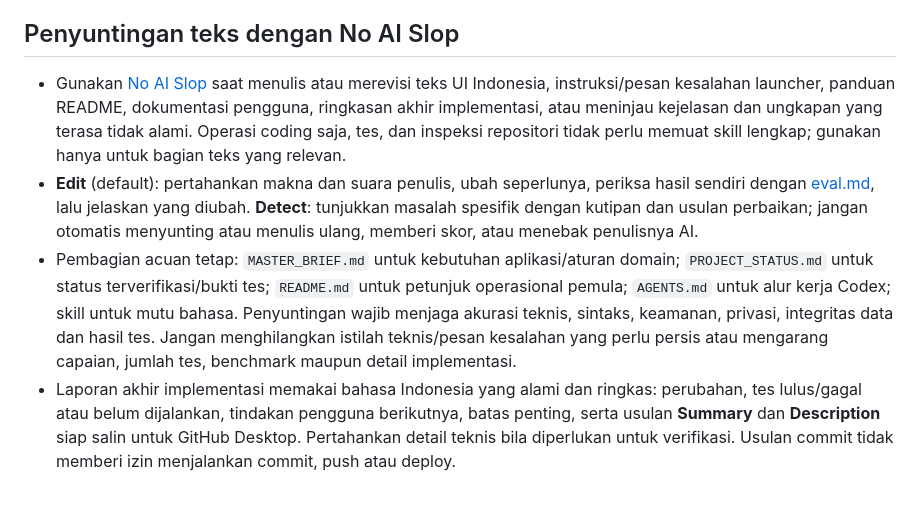
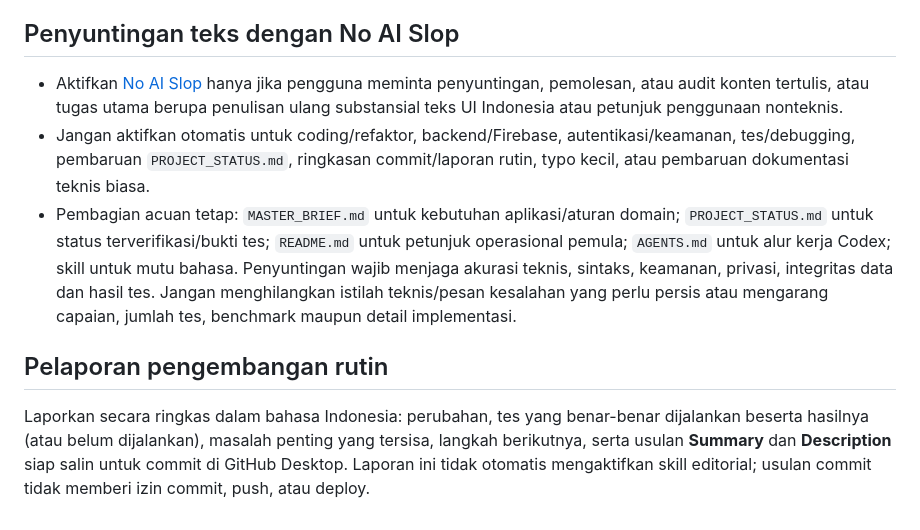
Before and after one commit to exiaz/ABC-Ministry-Service-App, a Markdown page: AGENTS.md, the part around the change. Rendered like a GitHub page.

Commit message:
Optimize No AI Slop skill activation
Reduce unnecessary editorial skill activation and context
overhead. Keep evaluation on-demand while preserving
technical accuracy and existing project instructions.

```diff
--- a/AGENTS.md
+++ b/AGENTS.md
@@ -17,7 +17,10 @@ Acuan aturan bisnis: [MASTER_BRIEF.md](MASTER_BRIEF.md). Baca revisi terbaru [PR
 
 ## Penyuntingan teks dengan No AI Slop
 
-- Gunakan [No AI Slop](.agents/skills/no-ai-slop/SKILL.md) saat menulis atau merevisi teks UI Indonesia, instruksi/pesan kesalahan launcher, panduan README, dokumentasi pengguna, ringkasan akhir implementasi, atau meninjau kejelasan dan ungkapan yang terasa tidak alami. Operasi coding saja, tes, dan inspeksi repositori tidak perlu memuat skill lengkap; gunakan hanya untuk bagian teks yang relevan.
-- **Edit** (default): pertahankan makna dan suara penulis, ubah seperlunya, periksa hasil sendiri dengan [eval.md](.agents/skills/no-ai-slop/eval.md), lalu jelaskan yang diubah. **Detect**: tunjukkan masalah spesifik dengan kutipan dan usulan perbaikan; jangan otomatis menyunting atau menulis ulang, memberi skor, atau menebak penulisnya AI.
+- Aktifkan [No AI Slop](.agents/skills/no-ai-slop/SKILL.md) hanya jika pengguna meminta penyuntingan, pemolesan, atau audit konten tertulis, atau tugas utama berupa penulisan ulang substansial teks UI Indonesia atau petunjuk penggunaan nonteknis.
+- Jangan aktifkan otomatis untuk coding/refaktor, backend/Firebase, autentikasi/keamanan, tes/debugging, pembaruan `PROJECT_STATUS.md`, ringkasan commit/laporan rutin, typo kecil, atau pembaruan dokumentasi teknis biasa.
 - Pembagian acuan tetap: `MASTER_BRIEF.md` untuk kebutuhan aplikasi/aturan domain; `PROJECT_STATUS.md` untuk status terverifikasi/bukti tes; `README.md` untuk petunjuk operasional pemula; `AGENTS.md` untuk alur kerja Codex; skill untuk mutu bahasa. Penyuntingan wajib menjaga akurasi teknis, sintaks, keamanan, privasi, integritas data dan hasil tes. Jangan menghilangkan istilah teknis/pesan kesalahan yang perlu persis atau mengarang capaian, jumlah tes, benchmark maupun detail implementasi.
-- Laporan akhir implementasi memakai bahasa Indonesia yang alami dan ringkas: perubahan, tes lulus/gagal atau belum dijalankan, tindakan pengguna berikutnya, batas penting, serta usulan **Summary** dan **Description** siap salin untuk GitHub Desktop. Pertahankan detail teknis bila diperlukan untuk verifikasi. Usulan commit tidak memberi izin menjalankan commit, push atau deploy.
+
+## Pelaporan pengembangan rutin
+
+Laporkan secara ringkas dalam bahasa Indonesia: perubahan, tes yang benar-benar dijalankan beserta hasilnya (atau belum dijalankan), masalah penting yang tersisa, langkah berikutnya, serta usulan **Summary** dan **Description** siap salin untuk commit di GitHub Desktop. Laporan ini tidak otomatis mengaktifkan skill editorial; usulan commit tidak memberi izin commit, push, atau deploy.
```
Also changed, not shown: 2 other files.
